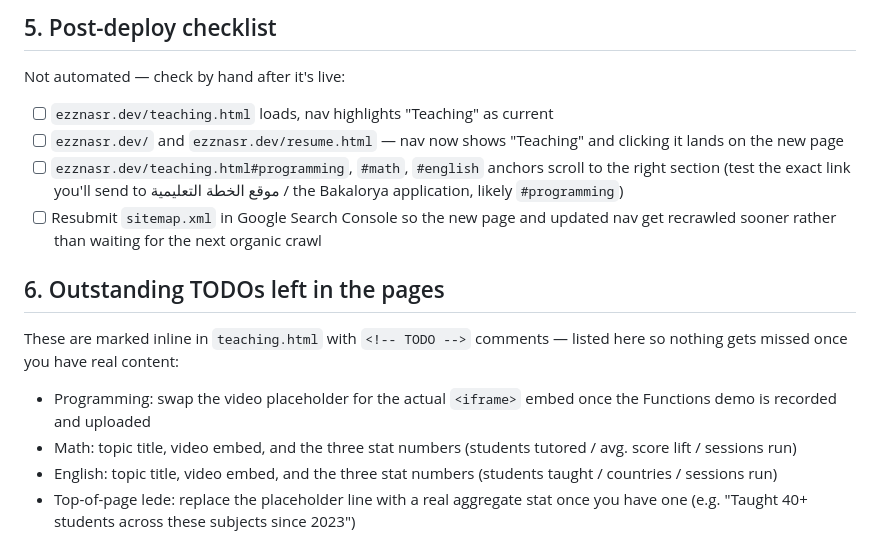
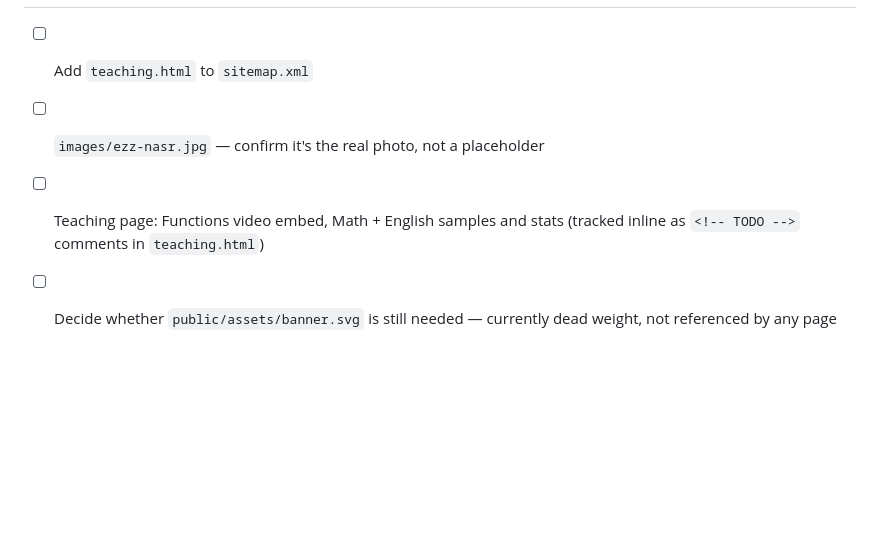
Before and after one commit to EzzNasr/ezznasr.github.io, a Markdown page: README.md, the part around one of its changes. GitHub-like rendering; blank space fills up the shorter version.

Commit message:
Revise README for site updates and new teaching page
Updated README to reflect changes in site structure and content.

```diff
--- a/README.md
+++ b/README.md
@@ -88,28 +85,6 @@ rsync -av teaching.html index.html resume.html user@host:/var/www/ezznasr.dev/
-## 5. Post-deploy checklist
-
-Not automated — check by hand after it's live:
-
-- [ ] `ezznasr.dev/teaching.html` loads, nav highlights "Teaching" as current
-- [ ] `ezznasr.dev/` and `ezznasr.dev/resume.html` — nav now shows "Teaching"
-      and clicking it lands on the new page
-- [ ] `ezznasr.dev/teaching.html#programming`, `#math`, `#english` anchors
-      scroll to the right section (test the exact link you'll send to
-      موقع الخطة التعليمية / the Bakalorya application, likely `#programming`)
-- [ ] Resubmit `sitemap.xml` in Google Search Console so the new page and
-      updated nav get recrawled sooner rather than waiting for the next
-      organic crawl
-
-## 6. Outstanding TODOs left in the pages
-
-These are marked inline in `teaching.html` with `<!-- TODO -->` comments —
-listed here so nothing gets missed once you have real content:
-
-- Programming: swap the video placeholder for the actual `<iframe>` embed
-  once the Functions demo is recorded and uploaded
-- Math: topic title, video embed, and the three stat numbers (students
-  tutored / avg. score lift / sessions run)
-- English: topic title, video embed, and the three stat numbers (students
-  taught / countries / sessions run)
-- Top-of-page lede: replace the placeholder line with a real aggregate stat
-  once you have one (e.g. "Taught 40+ students across these subjects since
-  2023")
+- [ ] Add `teaching.html` to `sitemap.xml`
+- [ ] `images/ezz-nasr.jpg` — confirm it's the real photo, not a placeholder
+- [ ] Teaching page: Functions video embed, Math + English samples and
+      stats (tracked inline as `<!-- TODO -->` comments in `teaching.html`)
+- [ ] Decide whether `public/assets/banner.svg` is still needed — currently
+      dead weight, not referenced by any page
```
Also changed, not shown: other parts of README.md (+66 -69 lines).
